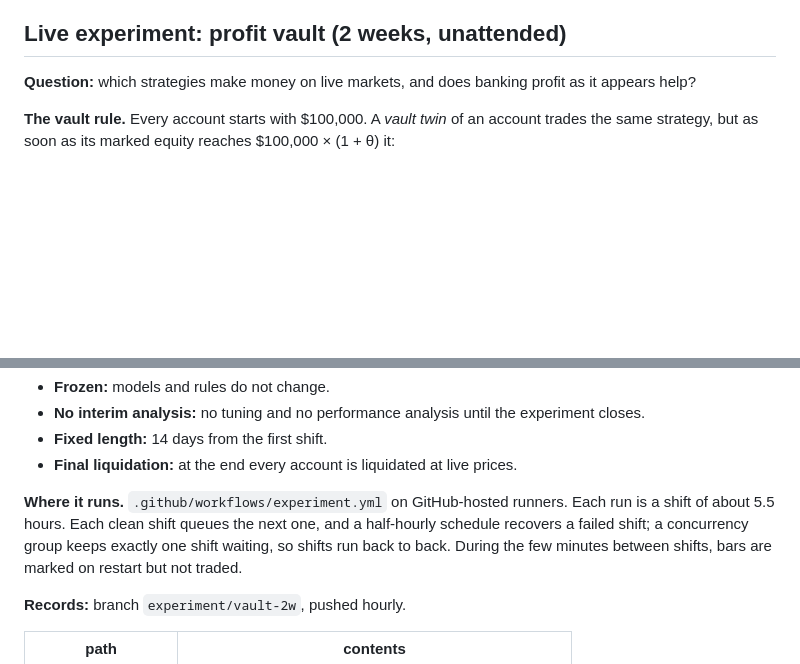
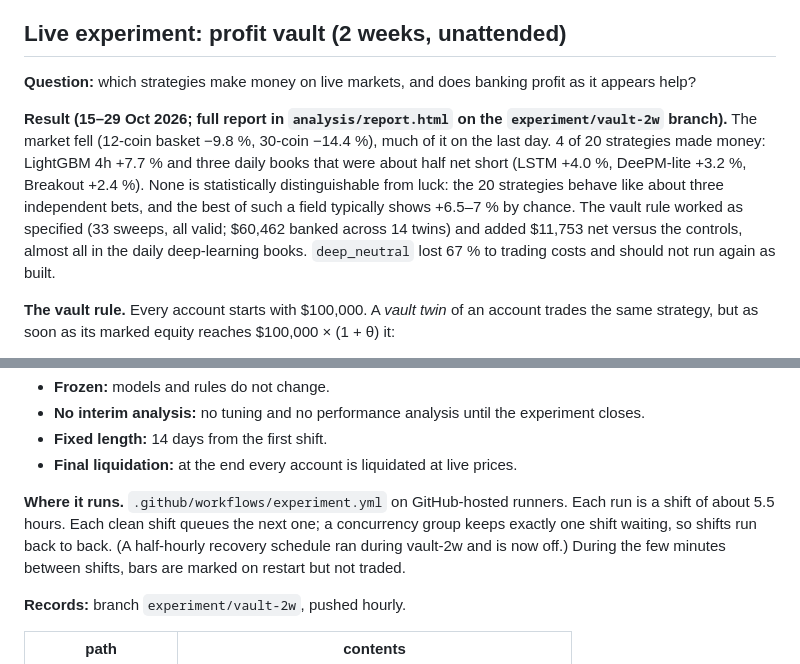
Before and after one commit to mazer12-afk/tradinglab, a Markdown page: README.md, 2 parts joined by grey strips. Drawn GitHub-style; blank space fills up the shorter version.

Commit message:
README: vault-2w result summary
Co-Authored-By: Claude Opus 5.5 <noreply@anthropic.com>
Claude-Session: https://claude.ai/code/session_01LNvEpDQSForogoocRC6jB1

```diff
--- a/README.md
+++ b/README.md
@@ -80,6 +80,15 @@ Full tables: `reports/research/` (`index.html`, `candidates_oos.csv`,
 
 **Question:** which strategies make money on live markets, and does banking profit as it appears help?
 
+**Result (15–29 Oct 2026; full report in `analysis/report.html` on the `experiment/vault-2w` branch).**
+The market fell (12-coin basket −9.8 %, 30-coin −14.4 %), much of it on the last day. 4 of 20 strategies
+made money: LightGBM 4h +7.7 % and three daily books that were about half net short (LSTM +4.0 %,
+DeePM-lite +3.2 %, Breakout +2.4 %). None is statistically distinguishable from luck: the 20 strategies
+behave like about three independent bets, and the best of such a field typically shows +6.5–7 % by chance.
+The vault rule worked as specified (33 sweeps, all valid; $60,462 banked across 14 twins) and added
+$11,753 net versus the controls, almost all in the daily deep-learning books. `deep_neutral` lost 67 % to
+trading costs and should not run again as built.
+
 **The vault rule.** Every account starts with $100,000. A *vault twin* of an account trades the same
 strategy, but as soon as its marked equity reaches $100,000 × (1 + θ) it:
 1. closes every position at live prices, paying fees and spread;
@@ -105,8 +114,8 @@ An account's result is its vault plus its trading equity.
 - **Final liquidation:** at the end every account is liquidated at live prices.
 
 **Where it runs.** `.github/workflows/experiment.yml` on GitHub-hosted runners. Each run is a shift of
-about 5.5 hours. Each clean shift queues the next one, and a half-hourly schedule recovers a failed
-shift; a concurrency group keeps exactly one shift waiting, so shifts run back to back.
+about 5.5 hours. Each clean shift queues the next one; a concurrency group keeps exactly one shift
+waiting, so shifts run back to back. (A half-hourly recovery schedule ran during vault-2w and is now off.)
 During the few minutes between shifts, bars are marked on restart but not traded.
 
 **Records:** branch `experiment/vault-2w`, pushed hourly.
```
